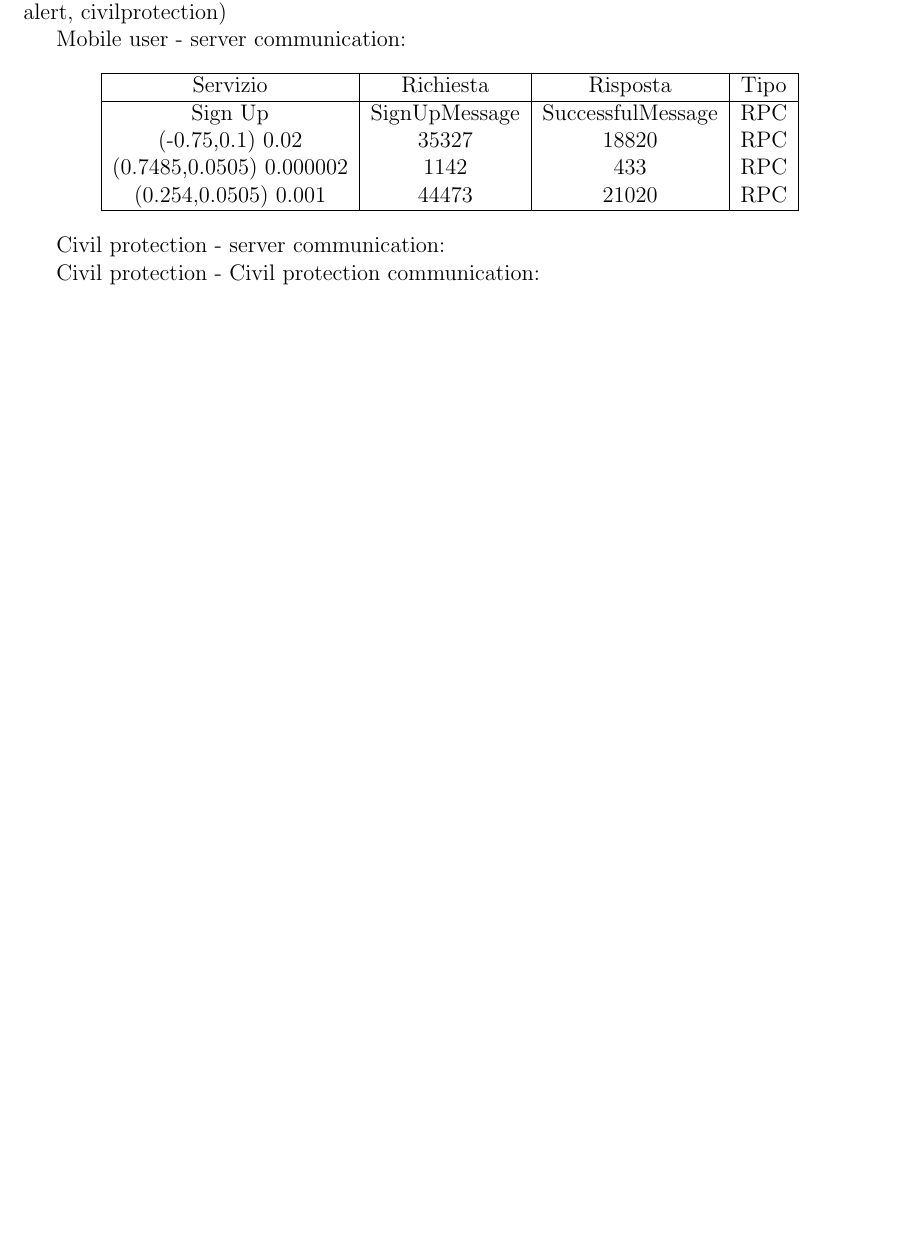
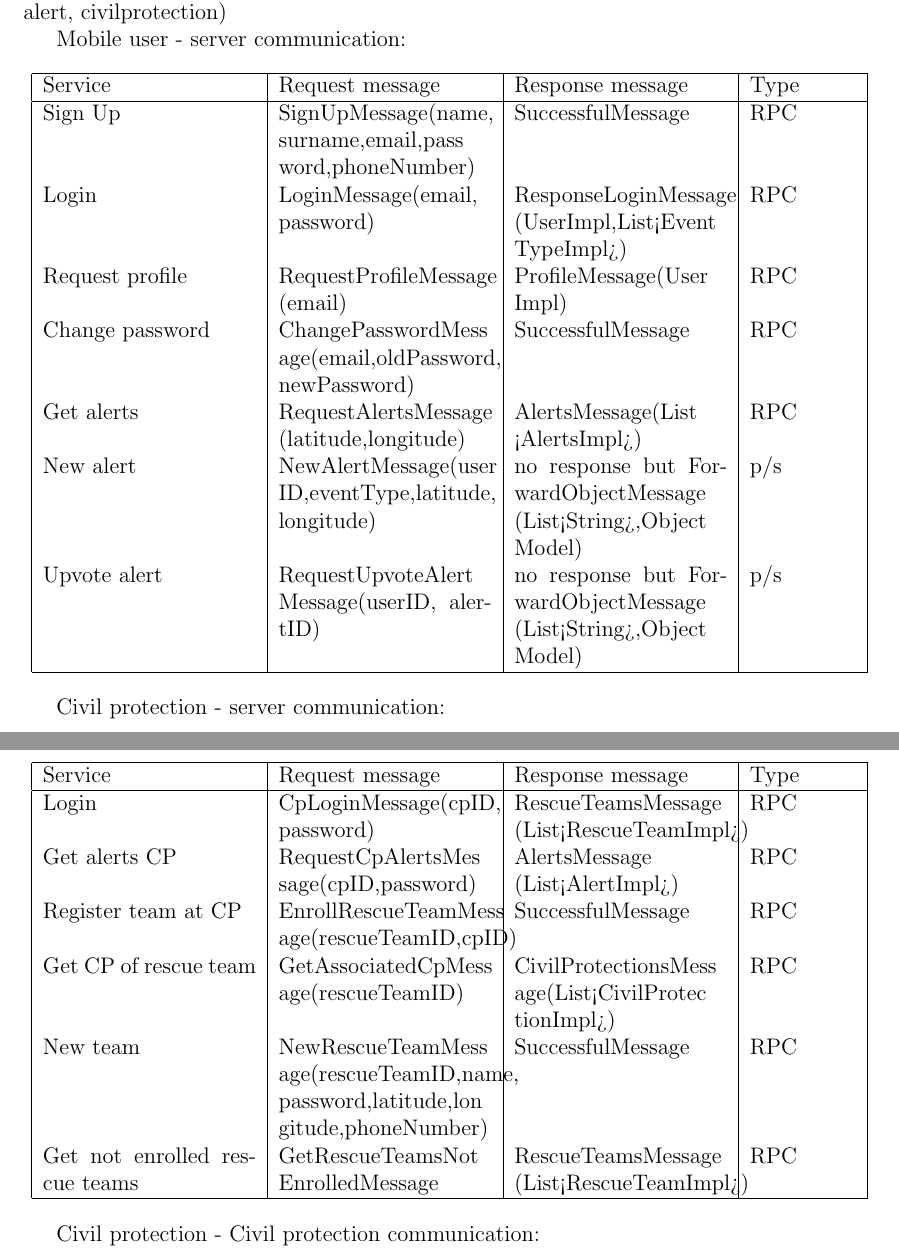
Before and after one commit to SamanthaBandini/DrescueReport, a LaTeX document (reportDrescue.tex): part of page 12 of 16 before the commit and two parts of pages 12 and 13 of 17 after it, the two joined at a grey line, cut so that both start at the same text, the shorter picture padded with empty space. Compiled offline with pdfLaTeX.

Commit message:
Add tables for communication between mobile and server, civil protection and server

```diff
--- a/reportDrescue.tex
+++ b/reportDrescue.tex
@@ -196,19 +196,37 @@ Diagrammi di sequenza per RPC e forward + comunicazione tra CP
 Mobile user - server communication:
 
 \begin{center}
-\begin{tabular}{ |c|c|c|c| }
+\begin{tabular}{ |p{4cm}|p{4cm}|p{4cm}|p{2cm}| }
 \hline
-Servizio 			& Richiesta 	& Risposta	& Tipo 	\\
+Service 			& Request message 	& Response message		& Type 	\\
 \hline
-Sign Up  				& SignUpMessage		&  SuccessfulMessage 	& RPC	\\
-(-0.75,0.1) 0.02 			& 35327 		&  18820	& RPC	\\
-(0.7485,0.0505) 0.000002 	& 1142 			&  433		& RPC	\\
-(0.254,0.0505) 0.001		& 44473       	&  21020	& RPC	\\
+Sign Up  			& SignUpMessage(name, surname,email,pass word,phoneNumber)		& SuccessfulMessage 	& RPC	\\
+Login 				& LoginMessage(email, password) 	& ResponseLoginMessage (UserImpl,List<Event TypeImpl>)	& RPC	\\
+Request profile 	& RequestProfileMessage (email)		& ProfileMessage(User Impl)	& RPC	\\
+Change password		& ChangePasswordMess age(email,oldPassword, newPassword)	& SuccessfulMessage	& RPC	\\
+Get alerts		& RequestAlertsMessage (latitude,longitude)	& AlertsMessage(List <AlertsImpl>)	& RPC	\\
+New alert		& NewAlertMessage(user ID,eventType,latitude, longitude)	& no response but ForwardObjectMessage (List<String>,Object Model)	& p/s	\\
+Upvote alert		& RequestUpvoteAlert Message(userID, alertID)	& no response but ForwardObjectMessage (List<String>,Object Model)	& p/s	\\
 \hline
 \end{tabular}
 \end{center}
 
 Civil protection - server communication:
+
+\begin{center}
+\begin{tabular}{ |p{4cm}|p{4cm}|p{4cm}|p{2cm}| }
+\hline
+Service 			& Request message 	& Response message		& Type 	\\
+\hline
+Login	& CpLoginMessage(cpID, password)	& RescueTeamsMessage (List<RescueTeamImpl>) 	& RPC	\\
+Get alerts CP	& RequestCpAlertsMes sage(cpID,password)	& AlertsMessage (List<AlertImpl>) 	& RPC	\\
+Register team at CP		& EnrollRescueTeamMess age(rescueTeamID,cpID)	& SuccessfulMessage & RPC	\\
+Get CP of rescue team 	& GetAssociatedCpMess age(rescueTeamID)		& CivilProtectionsMess age(List<CivilProtec tionImpl>)	& RPC	\\
+New team	& NewRescueTeamMess age(rescueTeamID,name, password,latitude,lon gitude,phoneNumber)	& SuccessfulMessage	& RPC	\\
+Get not enrolled rescue teams & GetRescueTeamsNot EnrolledMessage	& RescueTeamsMessage (List<RescueTeamImpl>)	& RPC	\\
+\hline
+\end{tabular}
+\end{center}
 
 Civil protection - Civil protection communication:
 
```
